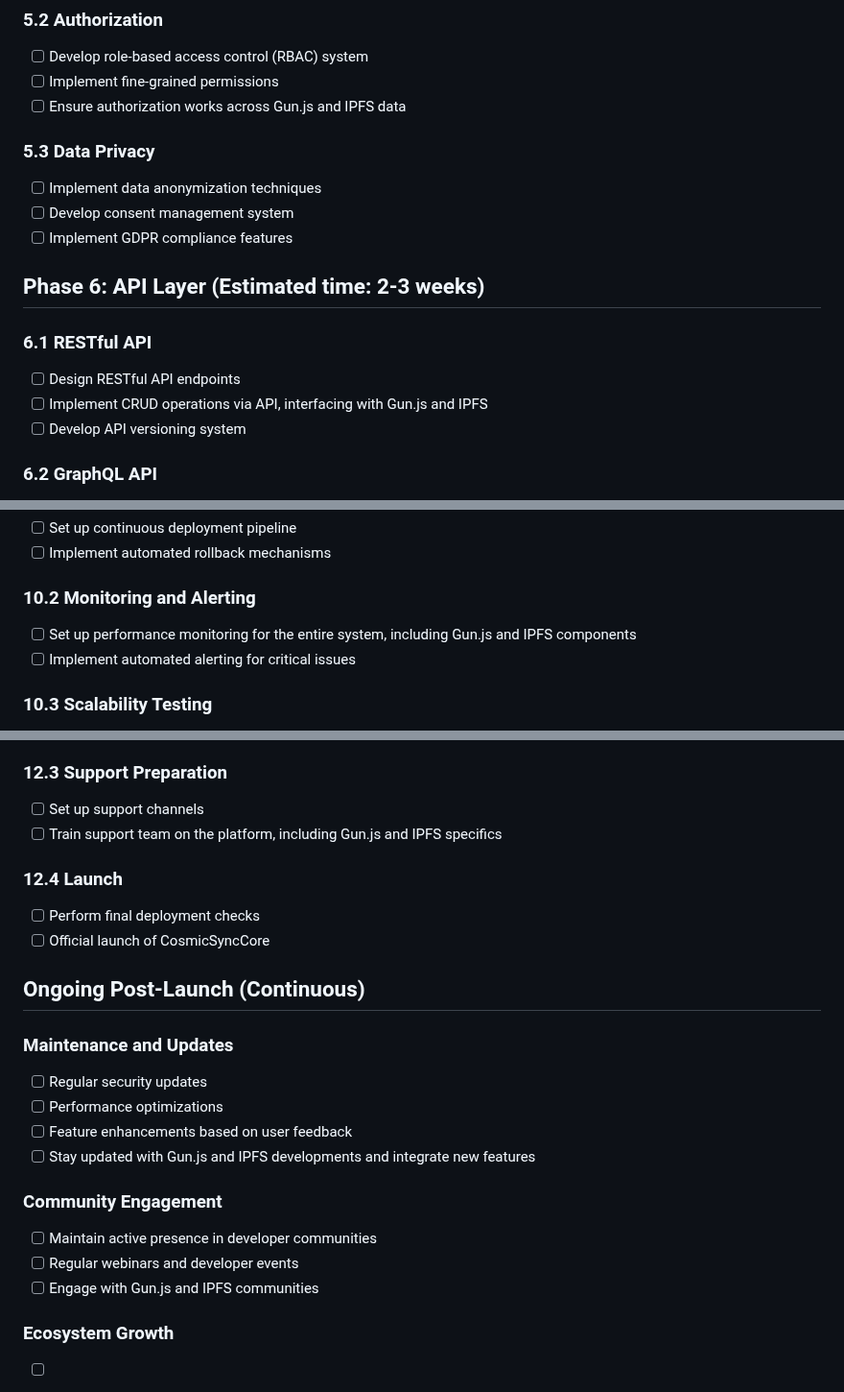
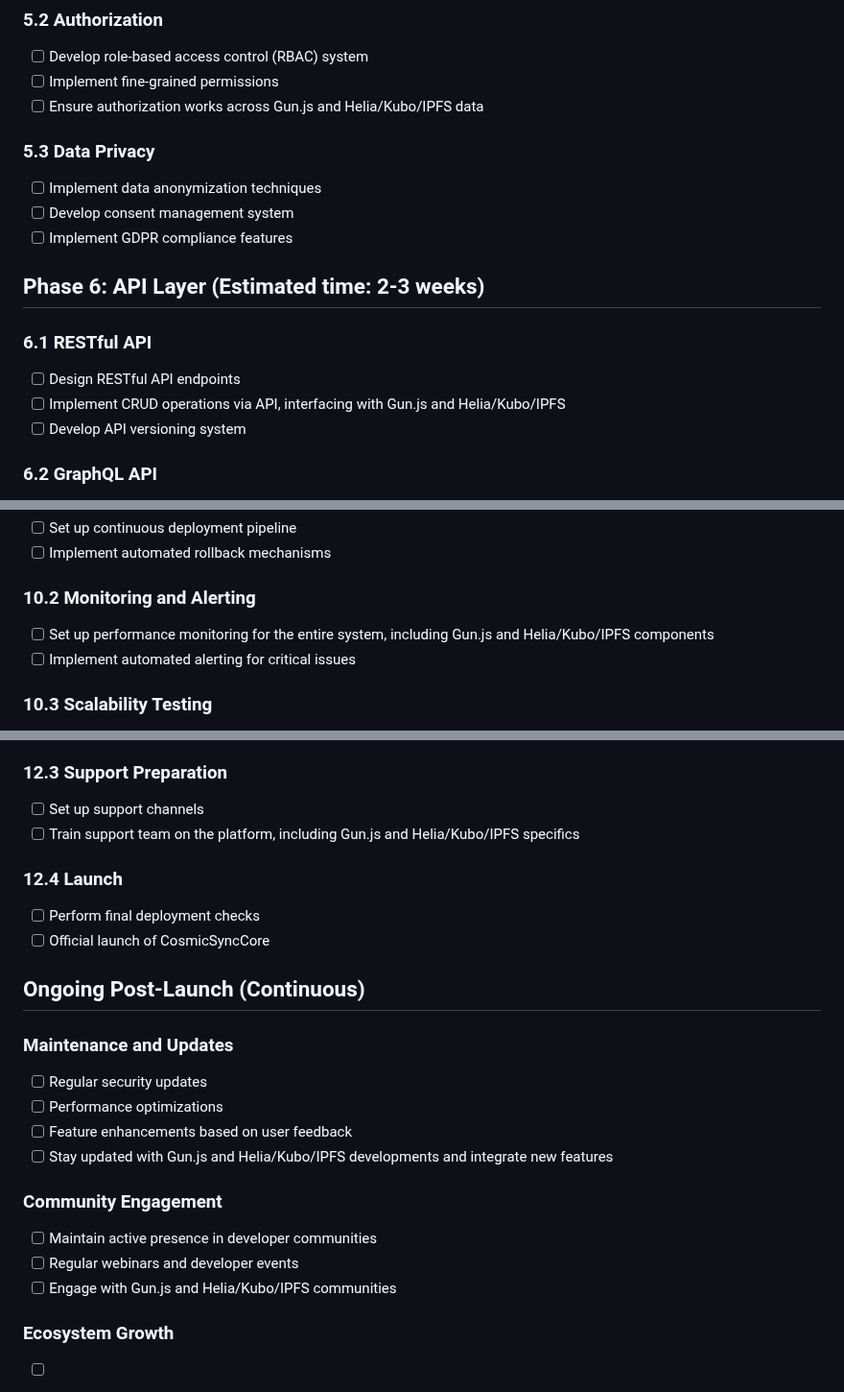
Before and after one commit to BjornKennethHolmstrom/CosmicSyncCore, a Markdown page: docs/cosmicsynccore-implementation-plan.md, 3 parts joined by grey strips. Shown at 96% size. GitHub-like rendering.

```diff
--- a/docs/cosmicsynccore-implementation-plan.md
+++ b/docs/cosmicsynccore-implementation-plan.md
@@ -111,7 +111,7 @@
 ### 5.2 Authorization
 - [ ] Develop role-based access control (RBAC) system
 - [ ] Implement fine-grained permissions
-- [ ] Ensure authorization works across Gun.js and IPFS data
+- [ ] Ensure authorization works across Gun.js and Helia/Kubo/IPFS data
 
 ### 5.3 Data Privacy
 - [ ] Implement data anonymization techniques
@@ -122,7 +122,7 @@
 
 ### 6.1 RESTful API
 - [ ] Design RESTful API endpoints
-- [ ] Implement CRUD operations via API, interfacing with Gun.js and IPFS
+- [ ] Implement CRUD operations via API, interfacing with Gun.js and Helia/Kubo/IPFS
 - [ ] Develop API versioning system
 
 ### 6.2 GraphQL API
@@ -196,7 +196,7 @@
 - [ ] Implement automated rollback mechanisms
 
 ### 10.2 Monitoring and Alerting
-- [ ] Set up performance monitoring for the entire system, including Gun.js and IPFS components
+- [ ] Set up performance monitoring for the entire system, including Gun.js and Helia/Kubo/IPFS components
 - [ ] Implement automated alerting for critical issues
 
 ### 10.3 Scalability Testing
@@ -229,7 +229,7 @@
 
 ### 12.3 Support Preparation
 - [ ] Set up support channels
-- [ ] Train support team on the platform, including Gun.js and IPFS specifics
+- [ ] Train support team on the platform, including Gun.js and Helia/Kubo/IPFS specifics
 
 ### 12.4 Launch
 - [ ] Perform final deployment checks
@@ -241,12 +241,12 @@
 - [ ] Regular security updates
 - [ ] Performance optimizations
 - [ ] Feature enhancements based on user feedback
-- [ ] Stay updated with Gun.js and IPFS developments and integrate new features
+- [ ] Stay updated with Gun.js and Helia/Kubo/IPFS developments and integrate new features
 
 ### Community Engagement
 - [ ] Maintain active presence in developer communities
 - [ ] Regular webinars and developer events
-- [ ] Engage with Gun.js and IPFS communities
+- [ ] Engage with Gun.js and Helia/Kubo/IPFS communities
 
 ### Ecosystem Growth
 - [ ] Encourage third-party integrations and plugins
```
Also changed, not shown: other parts of docs/cosmicsynccore-implementation-plan.md (+25 -25 lines), docs/cosmicsynccore-initial-action-plan.md (+20 -20 lines).
